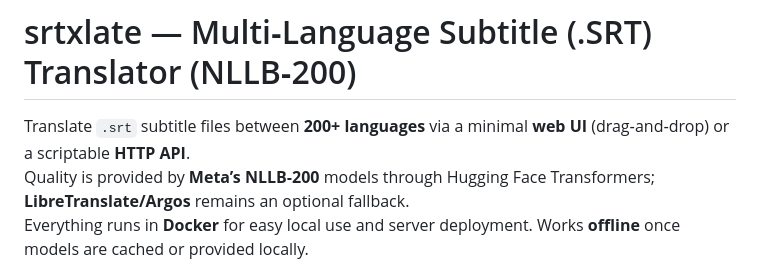
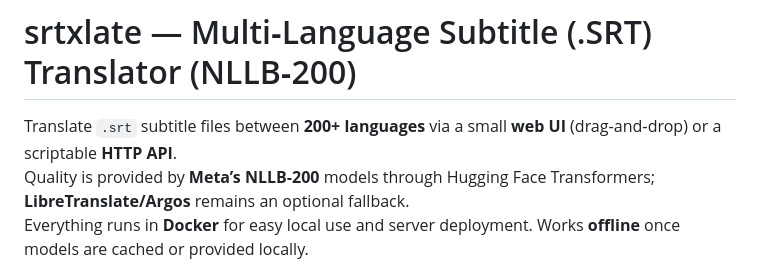
Before and after one commit to dexusno/srtxlate, a Markdown page: README.md, the part around the change. GitHub-like rendering.

```diff
--- a/README.md
+++ b/README.md
@@ -1,6 +1,6 @@
 # srtxlate — Multi‑Language Subtitle (.SRT) Translator (NLLB‑200)
 
-Translate `.srt` subtitle files between **200+ languages** via a minimal **web UI** (drag‑and‑drop) or a scriptable **HTTP API**.
+Translate `.srt` subtitle files between **200+ languages** via a small **web UI** (drag‑and‑drop) or a scriptable **HTTP API**.
 Quality is provided by **Meta’s NLLB‑200** models through Hugging Face Transformers; **LibreTranslate/Argos** remains an optional fallback.
 Everything runs in **Docker** for easy local use and server deployment. Works **offline** once models are cached or provided locally.
 
```
